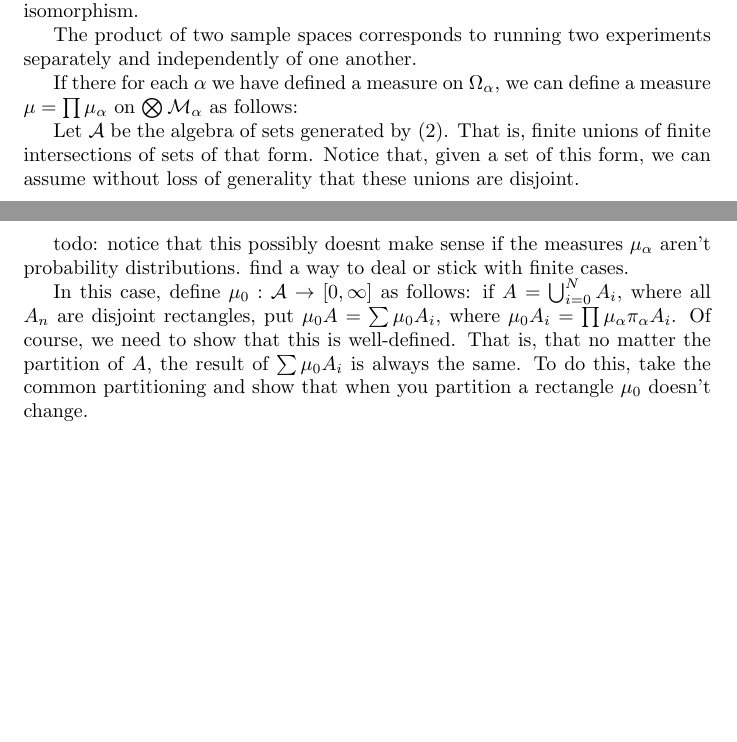
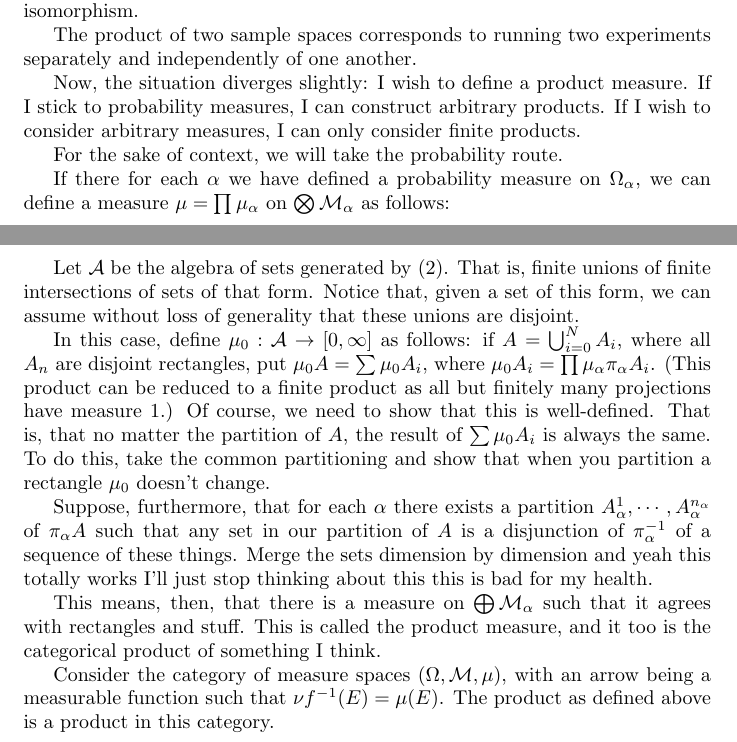
Before and after one commit to robly18/theorems, a LaTeX document (probabilitytheory.tex): two parts of pages 4 and 5 of 5, joined at a grey line, cut so that both start at the same text, the shorter picture padded with empty space. Compiled offline with pdfLaTeX.

Commit message:
giving up in life

```diff
--- a/probabilitytheory.tex
+++ b/probabilitytheory.tex
@@ -178,12 +178,20 @@
 
 	The product of two sample spaces corresponds to running two experiments separately and independently of one another.
 
-	If there for each $\alpha$ we have defined a measure on $\Omega_\alpha$, we can define a measure $\mu = \prod \mu_\alpha$ on $\bigotimes \M_\alpha$ as follows:
+	Now, the situation diverges slightly: I wish to define a product measure. If I stick to probability measures, I can construct arbitrary products. If I wish to consider arbitrary measures, I can only consider finite products.
+
+	For the sake of context, we will take the probability route.
+
+	If there for each $\alpha$ we have defined a probability measure on $\Omega_\alpha$, we can define a measure $\mu = \prod \mu_\alpha$ on $\bigotimes \M_\alpha$ as follows:
 
 	Let $\A$ be the algebra of sets generated by \eqref{basesets}. That is, finite unions of finite intersections of sets of that form. Notice that, given a set of this form, we can assume without loss of generality that these unions are disjoint.
 
-	todo: notice that this possibly doesnt make sense if the measures $\mu_\alpha$ aren't probability distributions. find a way to deal or stick with finite cases.
+	In this case, define $\mu_0 : \A \to \left[0, \infty\right]$ as follows: if $A = \bigcup_{i = 0}^N A_i$, where all $A_n$ are disjoint rectangles, put $\mu_0 A = \sum \mu_0 A_i$, where $\mu_0 A_i = \prod \mu_\alpha \pi_\alpha A_i$. (This product can be reduced to a finite product as all but finitely many projections have measure 1.) Of course, we need to show that this is well-defined. That is, that no matter the partition of $A$, the result of $\sum \mu_0 A_i$ is always the same. To do this, take the common partitioning and show that when you partition a rectangle $\mu_0$ doesn't change.
 
-	In this case, define $\mu_0 : \A \to \left[0, \infty\right]$ as follows: if $A = \bigcup_{i = 0}^N A_i$, where all $A_n$ are disjoint rectangles, put $\mu_0 A = \sum \mu_0 A_i$, where $\mu_0 A_i = \prod \mu_\alpha \pi_\alpha A_i$. Of course, we need to show that this is well-defined. That is, that no matter the partition of $A$, the result of $\sum \mu_0 A_i$ is always the same. To do this, take the common partitioning and show that when you partition a rectangle $\mu_0$ doesn't change.
+	Suppose, furthermore, that for each $\alpha$ there exists a partition $A_\alpha^1, \cdots, A_\alpha^{n_\alpha}$ of $\pi_\alpha A$ such that any set in our partition of $A$ is a disjunction of $\pi_\alpha^{-1}$ of a sequence of these things. Merge the sets dimension by dimension and yeah this totally works I'll just stop thinking about this this is bad for my health.
+
+	This means, then, that there is a measure on $\bigoplus \M_\alpha$ such that it agrees with rectangles and stuff. This is called the product measure, and it too is the categorical product of something I think.
+
+	Consider the category of measure spaces $(\Omega, \M, \mu)$, with an arrow being a measurable function such that $\nu f^{-1} (E) = \mu(E)$. The product as defined above is a product in this category.
 
 \end{document}
```
